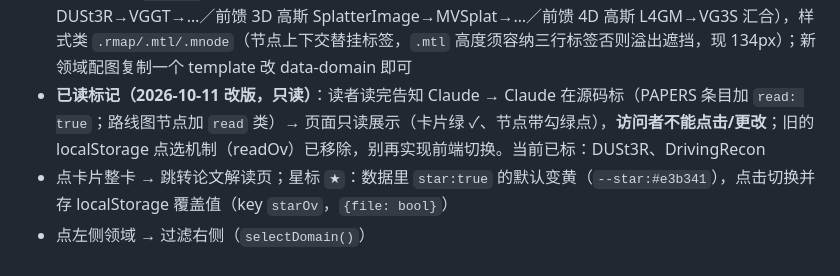
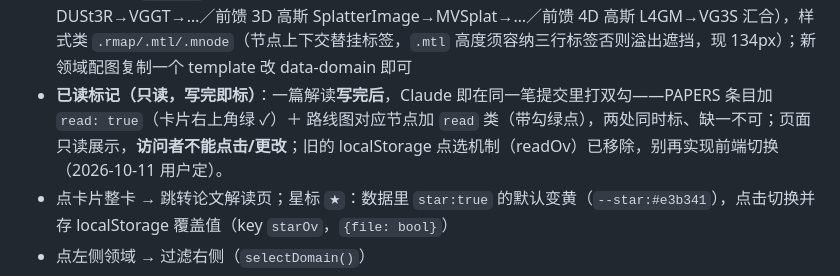
Before and after one commit to Mrwvisa/Mrwvisa.github.io, a Markdown page: CLAUDE.md, the part around the change. Rendered like a GitHub page.

Commit message:
CLAUDE.md 已读标记改「写完即标」:解读写完后卡片右上角+路线图节点同时打勾(2026-10-11 用户定,全站规则)

```diff
--- a/CLAUDE.md
+++ b/CLAUDE.md
@@ -32,7 +32,7 @@
 交互：
 - 打开页面**默认选中 `PAPERS[0].domain`**（当前是 前馈式重建，DUSt3R 在数组首位；该域 2026-10 由「场景级重建」改名）；想换默认就调 PAPERS 数组顺序
 - **领域专属路线图（2026-10 新增）**：每个领域可配自己的路线图，切领域时跟着换——机制是 body 里 `<template class="rmap-tpl" data-domain="领域名">` 存 HTML，`renderGroups()` 开头按 `currentDomain` 查询并注入 `#groups` 顶部；没配的领域不显示。当前仅「前馈式重建」配了三路线时间轴（前馈几何基座 DUSt3R→VGGT→…／前馈 3D 高斯 SplatterImage→MVSplat→…／前馈 4D 高斯 L4GM→VG3S 汇合），样式类 `.rmap/.mtl/.mnode`（节点上下交替挂标签，`.mtl` 高度须容纳三行标签否则溢出遮挡，现 134px）；新领域配图复制一个 template 改 data-domain 即可
-- **已读标记（2026-10-11 改版，只读）**：读者读完告知 Claude → Claude 在源码标（PAPERS 条目加 `read: true`；路线图节点加 `read` 类）→ 页面只读展示（卡片绿 ✓、节点带勾绿点），**访问者不能点击/更改**；旧的 localStorage 点选机制（readOv）已移除，别再实现前端切换。当前已标：DUSt3R、DrivingRecon
+- **已读标记（只读，写完即标）**：一篇解读**写完后**，Claude 即在同一笔提交里打双勾——PAPERS 条目加 `read: true`（卡片右上角绿 ✓）＋ 路线图对应节点加 `read` 类（带勾绿点），两处同时标、缺一不可；页面只读展示，**访问者不能点击/更改**；旧的 localStorage 点选机制（readOv）已移除，别再实现前端切换（2026-10-11 用户定）。
 - 点卡片整卡 → 跳转论文解读页；星标 `★`：数据里 `star:true` 的默认变黄（`--star:#e3b341`），点击切换并存 localStorage 覆盖值（key `starOv`，`{file: bool}`）
 - 点左侧领域 → 过滤右侧（`selectDomain()`）
 - 无页头无个人信息（用户明确要求）：只有菜单 + 卡片 + 一行页脚
```
